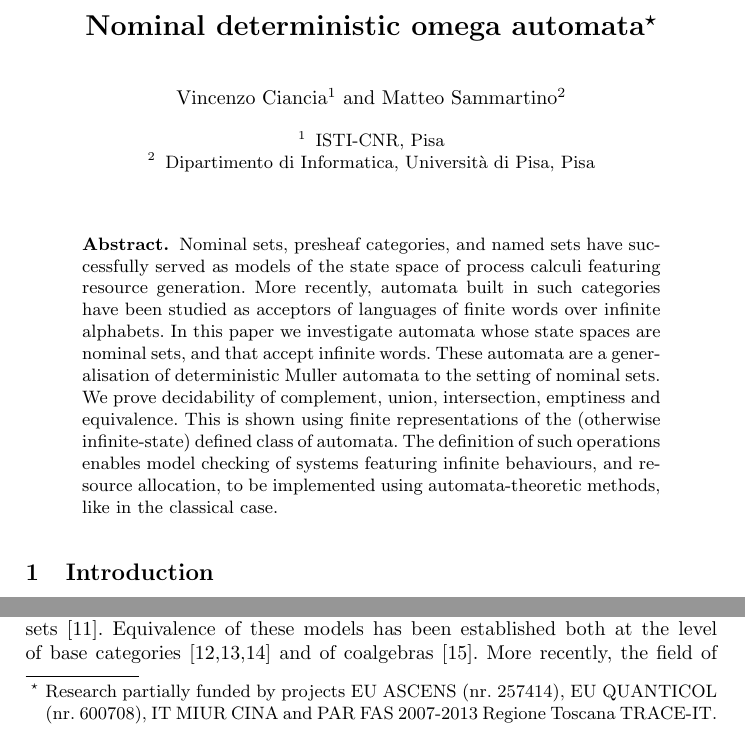
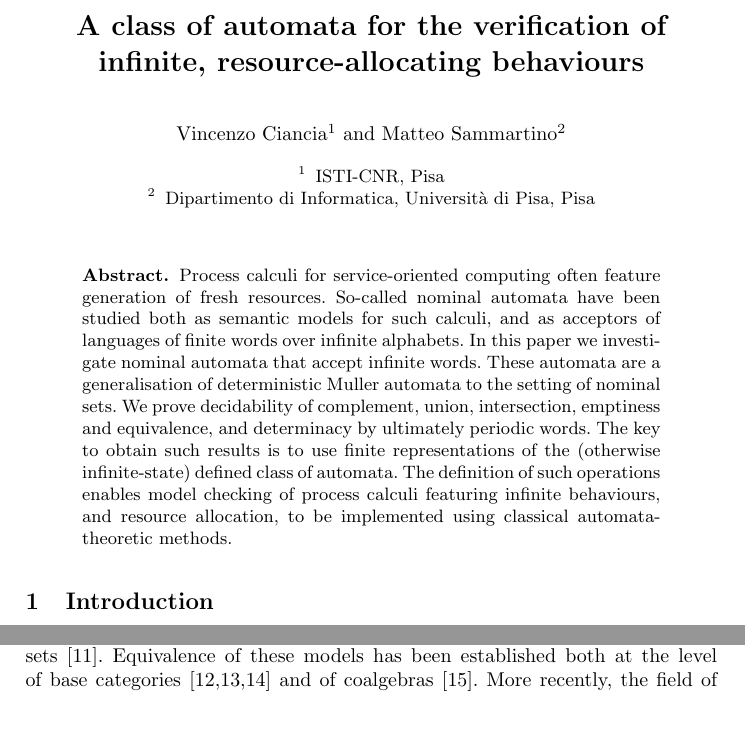
Before and after one commit to vincenzoml/hdma, a LaTeX thesis (ndma.tex): two parts of page 1 of 21, joined at a grey line, cut at the place of the change. Compiled offline with pdfLaTeX.

Commit message:
submitted to TGC 2014

```diff
--- a/ndma.tex
+++ b/ndma.tex
@@ -1,8 +1,9 @@
 \documentclass[orivec]{llncs}
 
-\title{Nominal deterministic omega automata\thanks{Research partially funded by projects EU
-ASCENS (nr. 257414), EU QUANTICOL (nr. 600708),
-IT MIUR CINA and PAR FAS 2007-2013 Regione Toscana TRACE-IT.}
+\title{A class of automata for the verification of infinite, resource-allocating behaviours
+% \thanks{Research partially funded by projects EU
+% ASCENS (nr. 257414), EU QUANTICOL (nr. 600708),
+% IT MIUR CINA and PAR FAS 2007-2013 Regione Toscana TRACE-IT.}
 }
 \author{Vincenzo Ciancia\inst{1} \and Matteo Sammartino\inst{2}}
 \institute{ISTI-CNR, Pisa \and Dipartimento di Informatica, Universit\`a di Pisa, Pisa }
@@ -17,9 +18,11 @@ IT MIUR CINA and PAR FAS 2007-2013 Regione Toscana TRACE-IT.}
 \maketitle
 
 \begin{abstract}
- Nominal sets, presheaf categories, and named sets have successfully served as models of the state space of process calculi featuring resource generation. More recently, automata built in such categories have been studied as acceptors of languages of finite words over infinite alphabets. In this paper we investigate automata whose state spaces are nominal sets, and that accept infinite words. These automata are a generalisation of deterministic Muller automata to the setting of nominal sets.
- %Remarkably, the obtained languages are determined by their ultimately periodic fragments, as in the classical case.
- We prove decidability of complement, union, intersection, emptiness and equivalence. This is shown using finite representations of the (otherwise infinite-state) defined class of automata. The definition of such operations enables model checking of systems featuring infinite behaviours, and resource allocation, to be implemented using automata-theoretic methods, like in the classical case.
+Process calculi for service-oriented computing often feature generation of fresh resources. So-called nominal automata have been studied both as semantic models for such calculi, and as acceptors of languages of finite words over infinite alphabets. In this paper we investigate nominal automata that accept infinite words. These automata are a generalisation of deterministic Muller automata to the setting of nominal sets. We prove decidability of complement, union, intersection, emptiness and equivalence, and determinacy by ultimately periodic words. The key to obtain such results is to use finite representations of the (otherwise infinite-state) defined class of automata. The definition of such operations enables model checking of process calculi featuring infinite behaviours, and resource allocation, to be implemented using classical automata-theoretic methods.
+%
+%  Nominal sets, presheaf categories, and named sets have successfully served as models of the state space of process calculi featuring resource generation. More recently, automata built in such categories have been studied as acceptors of languages of finite words over infinite alphabets. In this paper we investigate automata whose state spaces are nominal sets, and that accept infinite words. These automata are a generalisation of deterministic Muller automata to the setting of nominal sets.
+%  %Remarkably, the obtained languages are determined by their ultimately periodic fragments, as in the classical case.
+%  We prove decidability of complement, union, intersection, emptiness and equivalence. This is shown using finite representations of the (otherwise infinite-state) defined class of automata. The definition of such operations enables model checking of systems featuring infinite behaviours, and resource allocation, to be implemented using automata-theoretic methods, like in the classical case.
 \end{abstract}
 
 \section{Introduction}\label{sec:introduction}\input{introduction1}
```
